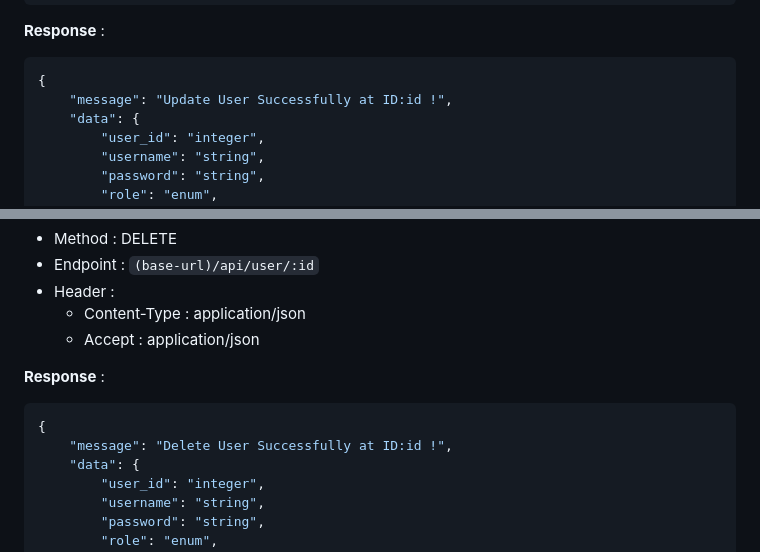
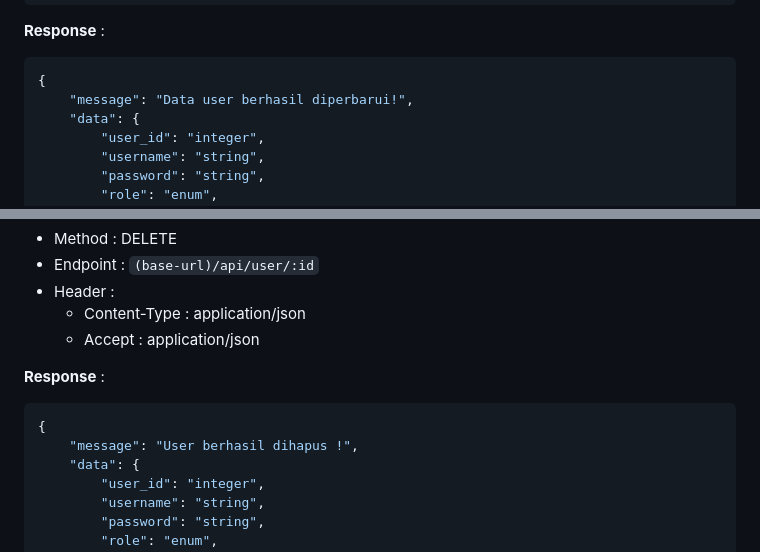
Before and after one commit to pausii/SimaRQA, a Markdown page: README.md, 2 parts joined by grey strips. Rendered like a GitHub page.

````diff
--- a/README.md
+++ b/README.md
@@ -230,7 +257,7 @@ base-url: localhost:3000
 
 ```json
 {
-    "message": "Update User Successfully at ID:id !",
+    "message": "Data user berhasil diperbarui!",
     "data": {
         "user_id": "integer",
         "username": "string",
@@ -257,7 +284,7 @@ base-url: localhost:3000
 
 ```json
 {
-    "message": "Delete User Successfully at ID:id !",
+    "message": "User berhasil dihapus !",
     "data": {
         "user_id": "integer",
         "username": "string",
````
Also changed, not shown: other parts of README.md (+37 -10 lines).
